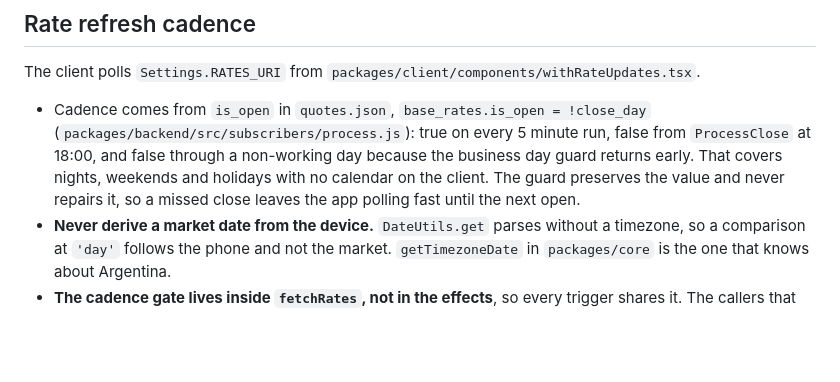
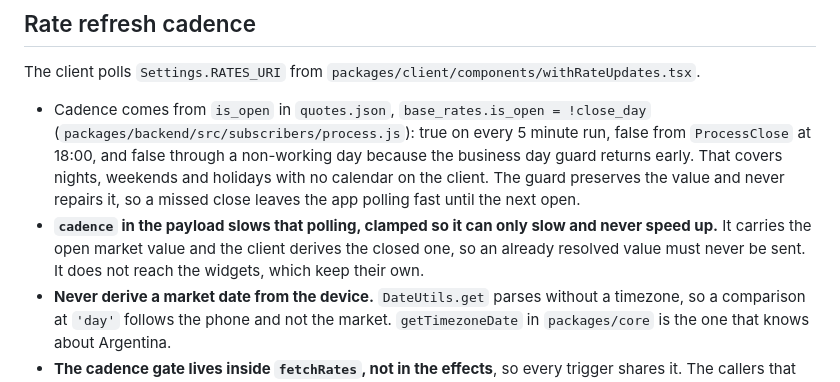
Before and after one commit to outaTiME/ambito-dolar, a Markdown page: docs/product-policies.md, the part around the change. Rendered like a GitHub page; blank space fills up the shorter version.

Commit message:
docs: document the payload cadence brake

```diff
--- a/docs/product-policies.md
+++ b/docs/product-policies.md
@@ -24,6 +24,9 @@ The client polls `Settings.RATES_URI` from `packages/client/components/withRateU
   early. That covers nights, weekends and holidays with no calendar on the client. The guard
   preserves the value and never repairs it, so a missed close leaves the app polling fast until the
   next open.
+- **`cadence` in the payload slows that polling, clamped so it can only slow and never speed up.** It
+  carries the open market value and the client derives the closed one, so an already resolved value
+  must never be sent. It does not reach the widgets, which keep their own.
 - **Never derive a market date from the device.** `DateUtils.get` parses without a timezone, so a
   comparison at `'day'` follows the phone and not the market. `getTimezoneDate` in `packages/core`
   is the one that knows about Argentina.
```
